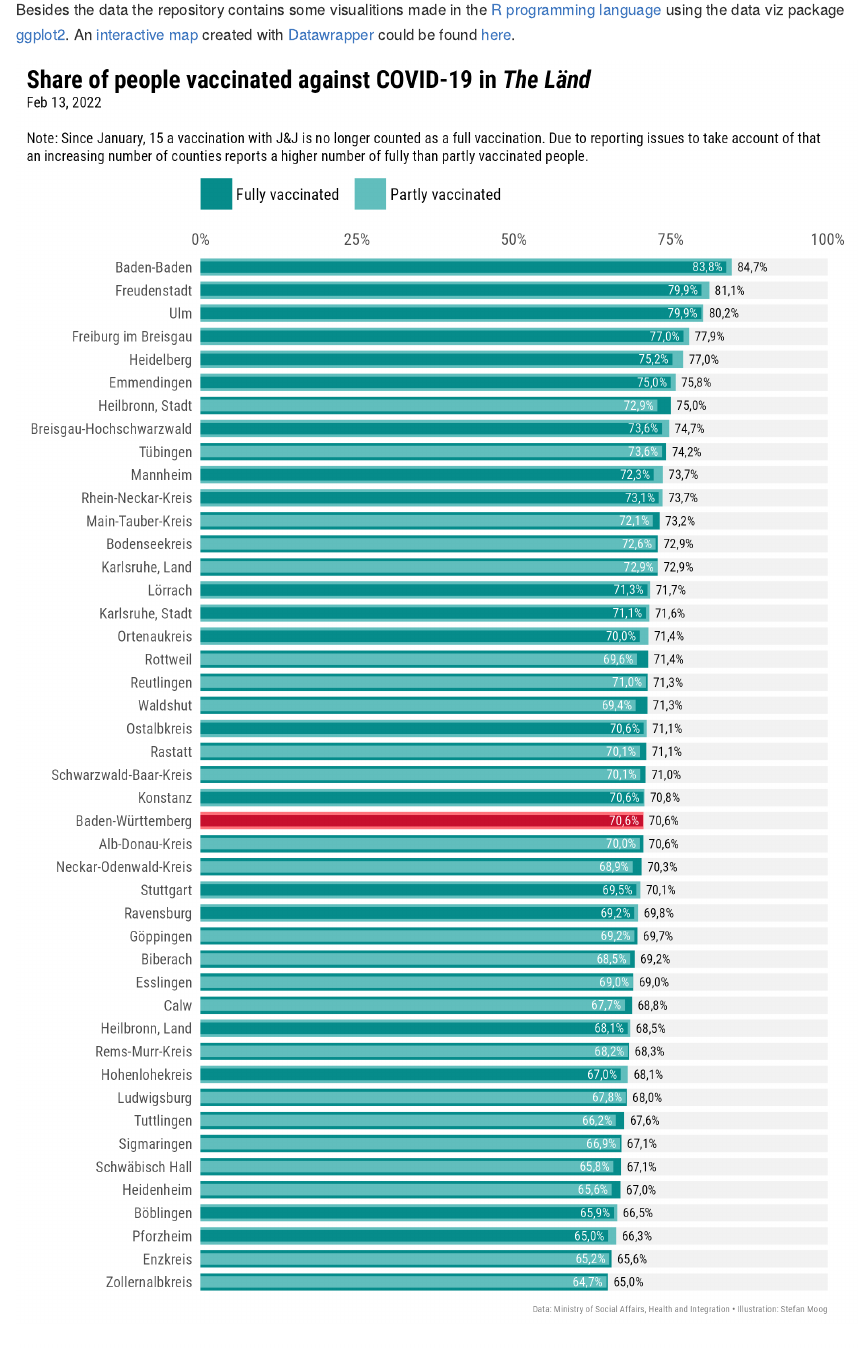
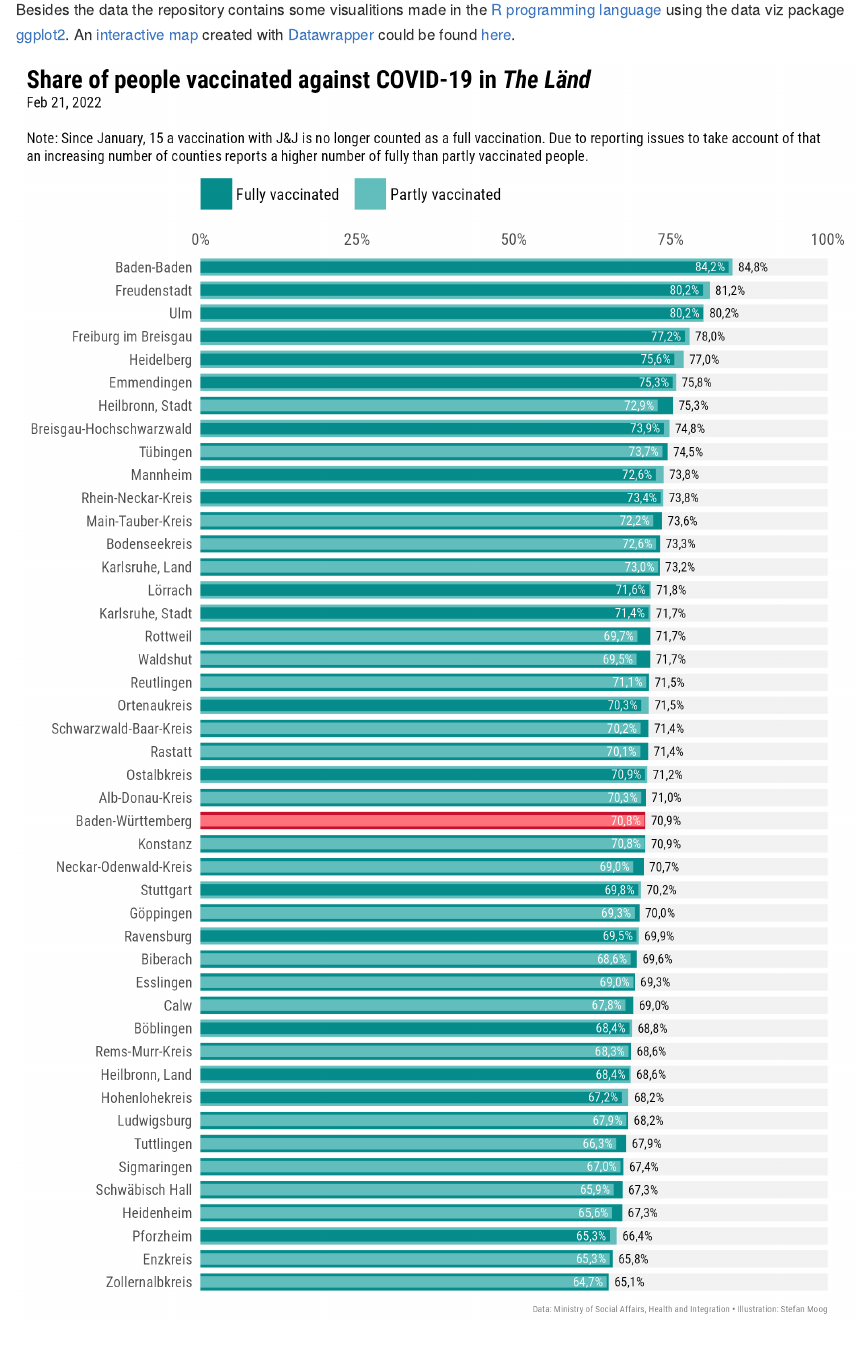
Before and after one commit to trekonom/covidbw, an R Markdown document (README.Rmd): the page in a window 1100 px wide, from 520 px down. The pictures show the output file README.md that the author committed with the source, drawn offline in the style of GitHub.

Commit message:
Update README.

```diff
--- a/README.Rmd
+++ b/README.Rmd
@@ -26,6 +26,6 @@ in the German federal state of Baden-Wuerttemberg or as it is called: "The Länd
 
 Besides the data the repository contains some visualitions made in the [R programming language](https://www.r-project.org) using the data viz package [ggplot2](https://ggplot2.tidyverse.org). An [interactive map](https://www.datawrapper.de/_/7BugB/) created with  [Datawrapper](https://www.datawrapper.de) could be found [here](https://www.datawrapper.de/_/7BugB/).
 
-![](figure/covid_bar_bw_2022-02-13.png)
+![](figure/covid_bar_bw_2022-02-21.png)
 
-![](figure/covid_map_bw_2022-02-13.png)
+![](figure/covid_map_bw_2022-02-21.png)
```
Also changed, not shown: README.md.
